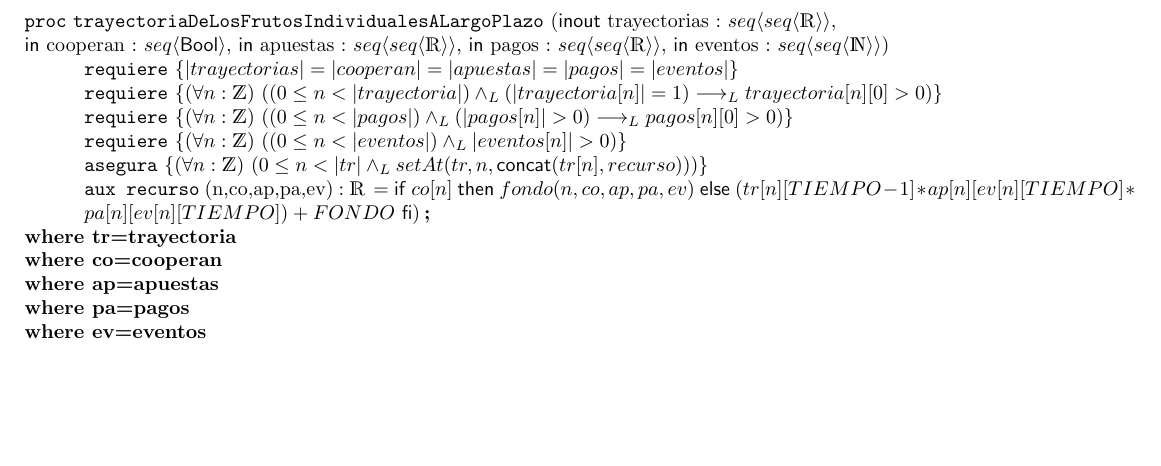
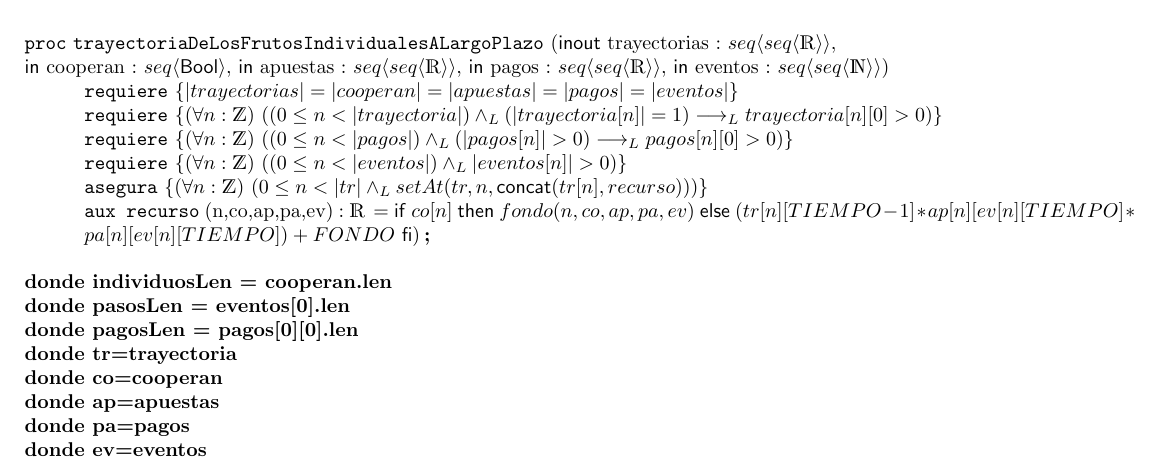
Before and after one commit to cairenahuel/Algo2, a LaTeX document (ejercicio2.tex): part of the page, cut so that both start at the same text, the shorter picture padded with empty space. Compiled offline with pdfLaTeX.

Commit message:
agrego "dondes" utiles

```diff
--- a/ejercicio2.tex
+++ b/ejercicio2.tex
@@ -25,11 +25,16 @@
 %forall TIEMPOS forall INDIVIDUOS ta ta ta
 %IMPORTANTE PARA LO DE ARRIBA: por eso es necesario que todos tengan la misma cantidad de eventos
 %
-\textbf{where tr=trayectoria\\
-where co=cooperan\\
-where ap=apuestas\\
-where pa=pagos\\
-where ev=eventos}
+\textbf{\\
+donde individuosLen = cooperan.len \\
+donde pasosLen = eventos[0].len \\
+donde pagosLen = pagos[0][0].len \\
+donde tr=trayectoria\\
+donde co=cooperan\\
+donde ap=apuestas\\
+donde pa=pagos\\
+donde ev=eventos\\
+}
 %hace frio, y estoy lejos de casa
 %hace tiempo que estoy sentado sobre esta piedra
 \end{proc}
```
